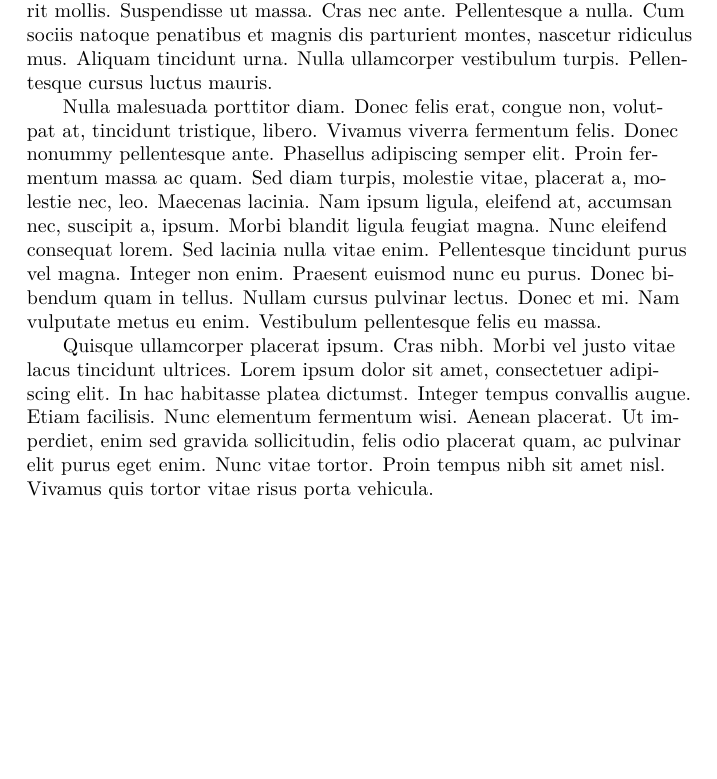
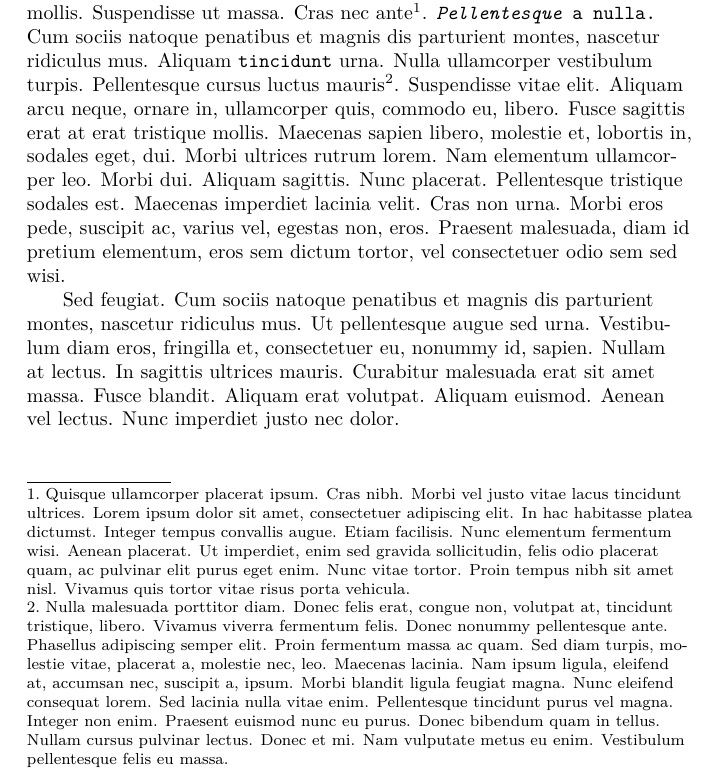
Before and after one commit to borisveytsman/nostarch, a LaTeX document (nssample.tex): part of page 1 of 2, cut at the place of the change, the shorter picture padded with empty space. Compiled offline with pdfLaTeX; a LaTeX package or settings file that is missing is left out.

Commit message:
Added more

```diff
--- a/nssample.tex
+++ b/nssample.tex
@@ -2,3 +2,2 @@
 \usepackage{lipsum}
 \begin{document}
-\lipsum
@@ -5 +9,9 @@
+sed accumsan bibendum, erat ligula aliquet magna, vitae ornare odio
+metus a mi.  Morbi ac orci et nisl hendrerit mollis.  Suspendisse ut
+massa. Cras nec ante\footnote{\lipsum[4]}. \texttt{{\itshape
+    Pellentesque} a nulla.}  Cum sociis natoque penatibus et magnis
+dis parturient montes, nascetur ridiculus mus. Aliquam
+\texttt{tincidunt} urna.  Nulla ullamcorper vestibulum turpis.
+Pellentesque cursus luctus mauris\footnote{\lipsum[3]}.
+\lipsum[10-15]
 \end{document}
```
Also changed, not shown: nssample.tex (7 more changed lines), 1 other file.
